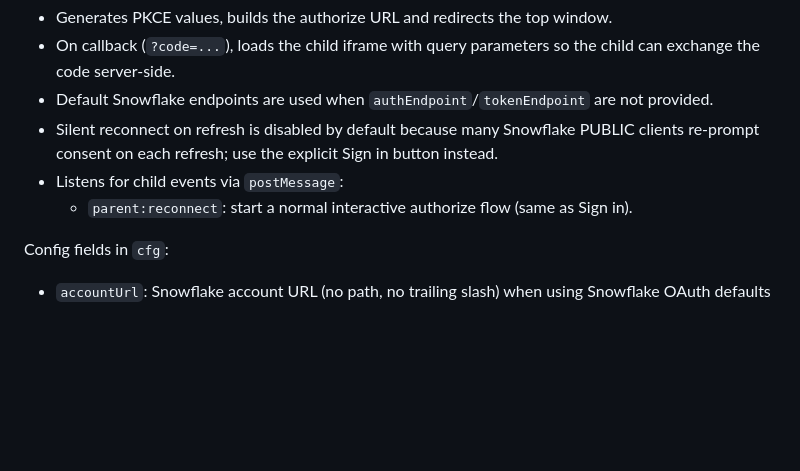
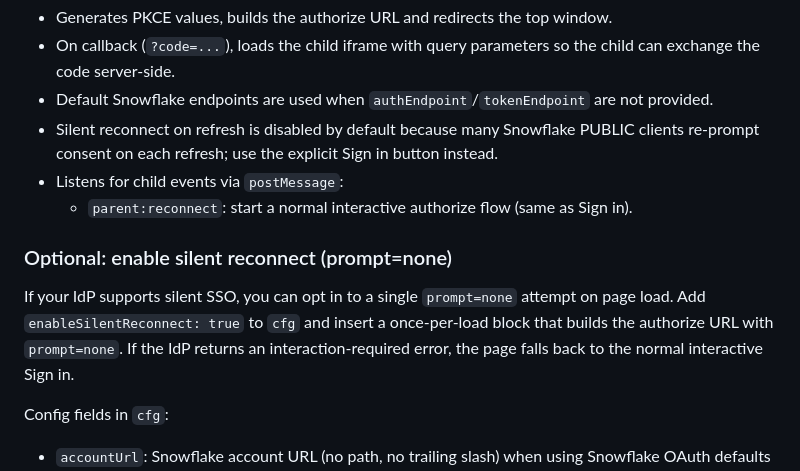
Before and after one commit to sfc-gh-mwalli/CortexAgentStreamlit, a Markdown page: docs/parent-oauth-flow.md, the part around the change. Rendered like a GitHub page; blank space fills up the shorter version.

```diff
--- a/docs/parent-oauth-flow.md
+++ b/docs/parent-oauth-flow.md
@@ -46,6 +46,9 @@ sequenceDiagram
 - Silent reconnect on refresh is disabled by default because many Snowflake PUBLIC clients re‑prompt consent on each refresh; use the explicit Sign in button instead.
 - Listens for child events via `postMessage`:
   - `parent:reconnect`: start a normal interactive authorize flow (same as Sign in).
+
+### Optional: enable silent reconnect (prompt=none)
+If your IdP supports silent SSO, you can opt in to a single `prompt=none` attempt on page load. Add `enableSilentReconnect: true` to `cfg` and insert a once-per-load block that builds the authorize URL with `prompt=none`. If the IdP returns an interaction-required error, the page falls back to the normal interactive Sign in.
 
 Config fields in `cfg`:
 - `accountUrl`: Snowflake account URL (no path, no trailing slash) when using Snowflake OAuth defaults
```
Also changed, not shown: README.md (+30 -1 lines).
